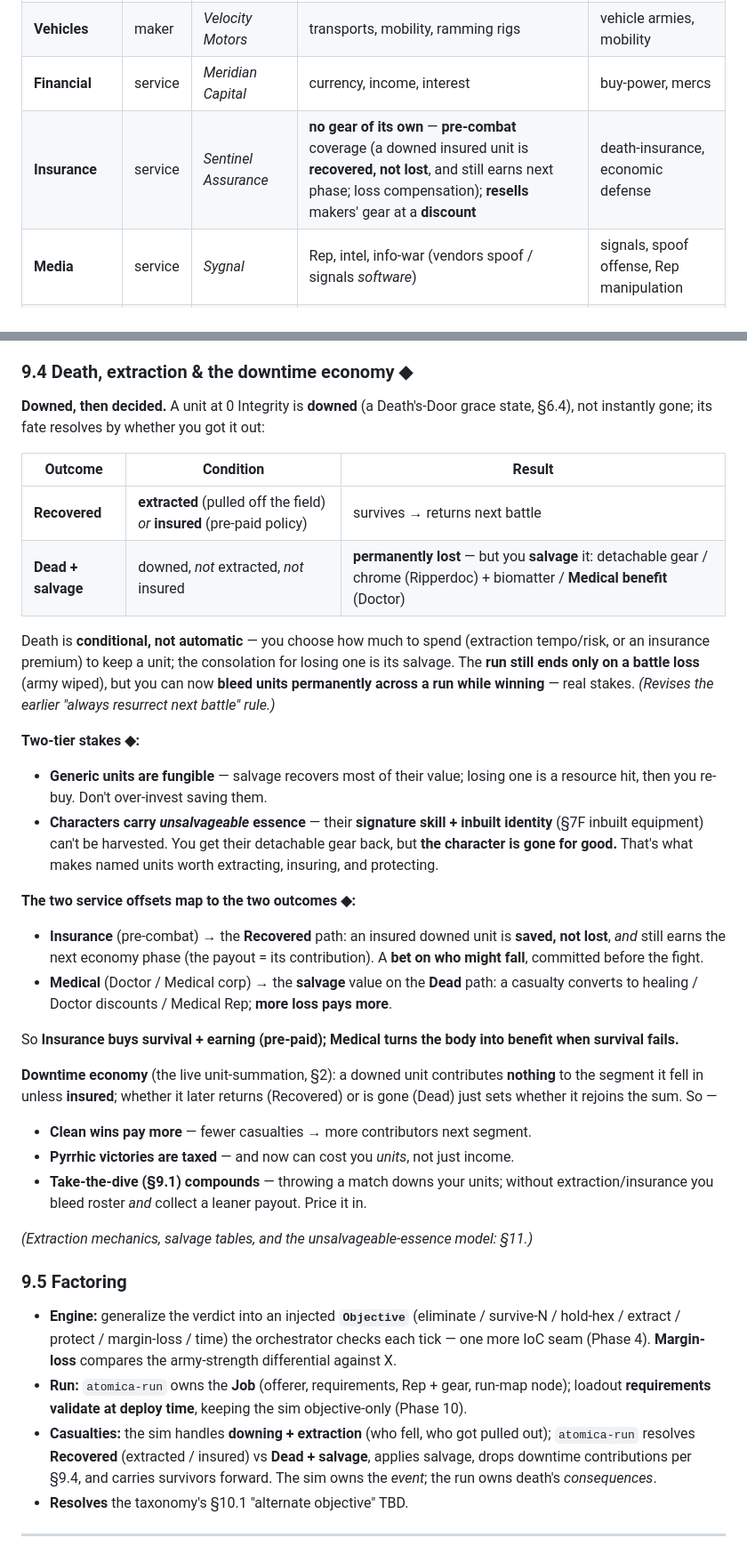
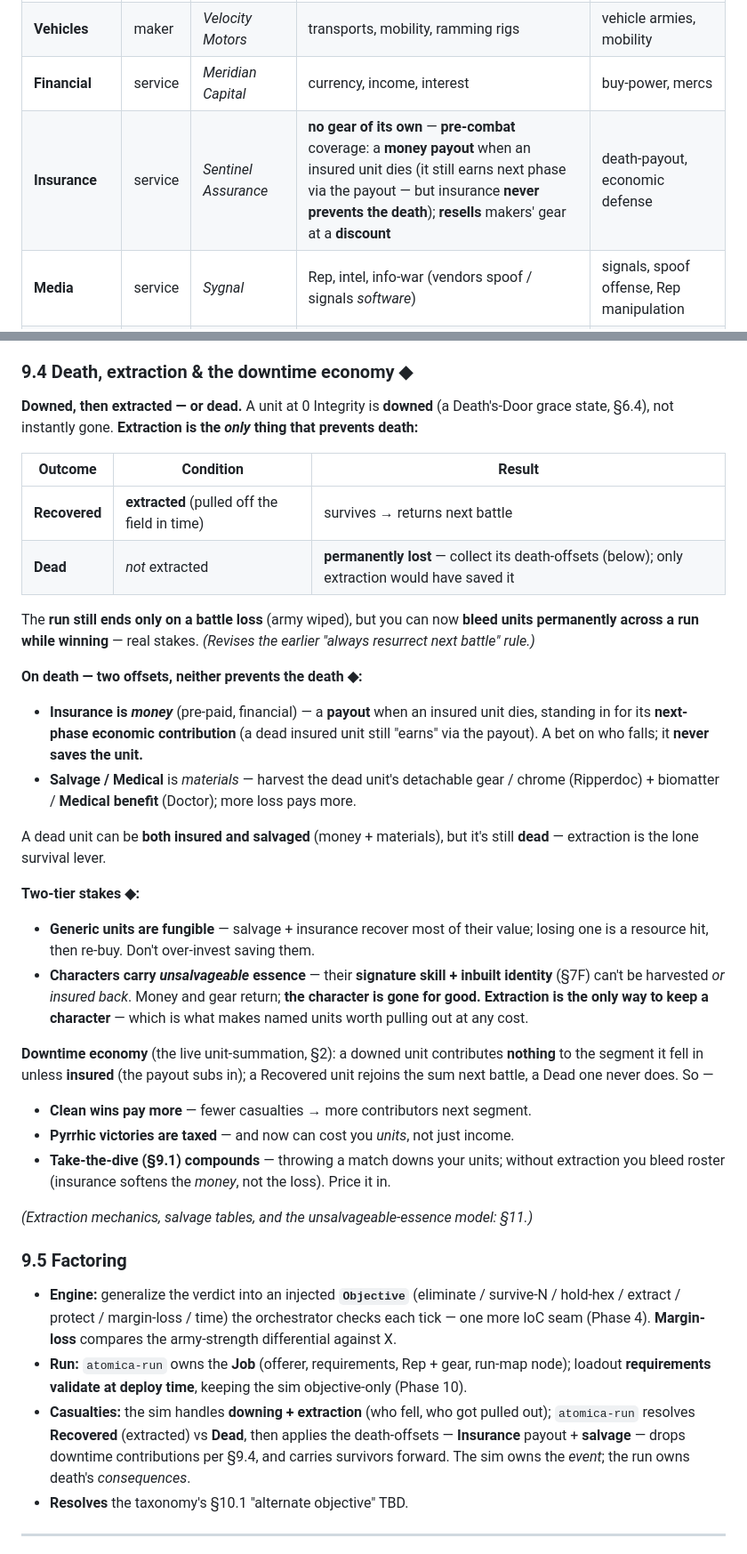
Before and after one commit to benjaminabbitt/atomica, a Markdown page: docs/design-delta-v0.26.md, 2 parts joined by grey strips. Shown at 89% size. GitHub-like rendering.

Commit message:
docs: insurance is money, not survival — extraction is the only save
Correct the death model: insurance never prevents death; it's a pre-paid money
payout when an insured unit dies (the dead unit still 'earns' next phase via the
payout). Extraction is the sole survival lever. On death you collect two offsets,
neither reviving: Insurance (money) + Salvage/Medical (materials) — a unit can
have both but stays dead. Characters' unsalvageable signature can't be insured
back, so extraction is the only way to keep a character. Update the Insurance
corp row and the sim/run casualty factoring.

Co-Authored-By: Claude Opus 4.8 (1M context) <noreply@anthropic.com>
Claude-Session: https://claude.ai/code/session_016Z7agCEYSVr5oVrEwpYeyQ

```diff
--- a/docs/design-delta-v0.26.md
+++ b/docs/design-delta-v0.26.md
@@ -41,7 +41,7 @@ They **compete**: a Rep portfolio is a balancing act, and cozying up to one sect
 | **Military-Industrial** | maker | *Bastion Defense* | guns, armor, EMP, war-drones / mechs | firepower, armor, EMP |
 | **Vehicles** | maker | *Velocity Motors* | transports, mobility, ramming rigs | vehicle armies, mobility |
 | **Financial** | service | *Meridian Capital* | currency, income, interest | buy-power, mercs |
-| **Insurance** | service | *Sentinel Assurance* | **no gear of its own** — **pre-combat** coverage (a downed insured unit is **recovered, not lost**, and still earns next phase; loss compensation); **resells** makers' gear at a **discount** | death-insurance, economic defense |
+| **Insurance** | service | *Sentinel Assurance* | **no gear of its own** — **pre-combat** coverage: a **money payout** when an insured unit dies (it still earns next phase via the payout — but insurance **never prevents the death**); **resells** makers' gear at a **discount** | death-payout, economic defense |
 | **Media** | service | *Sygnal* | Rep, intel, info-war (vendors spoof / signals *software*) | signals, spoof offense, Rep manipulation |
 | **Real Estate** | service | *Bedrock Holdings* | **not the battle board** — safe-houses, roster / stash capacity, between-battle recovery, run-map holdings | logistics & staying power |
 
@@ -266,29 +266,29 @@ The **Rep + gear faucet.** Alongside standard battles (which pay currency / surv
 
 ### 9.4 Death, extraction & the downtime economy ◆
 
-**Downed, then decided.** A unit at 0 Integrity is **downed** (a Death's-Door grace state, §6.4), not instantly gone; its fate resolves by whether you got it out:
+**Downed, then extracted — or dead.** A unit at 0 Integrity is **downed** (a Death's-Door grace state, §6.4), not instantly gone. **Extraction is the *only* thing that prevents death:**
 
 | Outcome | Condition | Result |
 |---|---|---|
-| **Recovered** | **extracted** (pulled off the field) *or* **insured** (pre-paid policy) | survives → returns next battle |
-| **Dead + salvage** | downed, *not* extracted, *not* insured | **permanently lost** — but you **salvage** it: detachable gear / chrome (Ripperdoc) + biomatter / **Medical benefit** (Doctor) |
+| **Recovered** | **extracted** (pulled off the field in time) | survives → returns next battle |
+| **Dead** | *not* extracted | **permanently lost** — collect its death-offsets (below); only extraction would have saved it |
 
-Death is **conditional, not automatic** — you choose how much to spend (extraction tempo/risk, or an insurance premium) to keep a unit; the consolation for losing one is its salvage. The **run still ends only on a battle loss** (army wiped), but you can now **bleed units permanently across a run while winning** — real stakes. *(Revises the earlier "always resurrect next battle" rule.)*
+The **run still ends only on a battle loss** (army wiped), but you can now **bleed units permanently across a run while winning** — real stakes. *(Revises the earlier "always resurrect next battle" rule.)*
+
+**On death — two offsets, neither prevents the death ◆:**
+- **Insurance is *money*** (pre-paid, financial) — a **payout** when an insured unit dies, standing in for its **next-phase economic contribution** (a dead insured unit still "earns" via the payout). A bet on who falls; it **never saves the unit.**
+- **Salvage / Medical** is *materials* — harvest the dead unit's detachable gear / chrome (Ripperdoc) + biomatter / **Medical benefit** (Doctor); more loss pays more.
+
+A dead unit can be **both insured and salvaged** (money + materials), but it's still **dead** — extraction is the lone survival lever.
 
 **Two-tier stakes ◆:**
-- **Generic units are fungible** — salvage recovers most of their value; losing one is a resource hit, then you re-buy. Don't over-invest saving them.
-- **Characters carry *unsalvageable* essence** — their **signature skill + inbuilt identity** (§7F inbuilt equipment) can't be harvested. You get their detachable gear back, but **the character is gone for good.** That's what makes named units worth extracting, insuring, and protecting.
+- **Generic units are fungible** — salvage + insurance recover most of their value; losing one is a resource hit, then re-buy. Don't over-invest saving them.
+- **Characters carry *unsalvageable* essence** — their **signature skill + inbuilt identity** (§7F) can't be harvested *or insured back*. Money and gear return; **the character is gone for good.** **Extraction is the only way to keep a character** — which is what makes named units worth pulling out at any cost.
 
-**The two service offsets map to the two outcomes ◆:**
-- **Insurance** (pre-combat) → the **Recovered** path: an insured downed unit is **saved, not lost**, *and* still earns the next economy phase (the payout = its contribution). A **bet on who might fall**, committed before the fight.
-- **Medical** (Doctor / Medical corp) → the **salvage** value on the **Dead** path: a casualty converts to healing / Doctor discounts / Medical Rep; **more loss pays more**.
-
-So **Insurance buys survival + earning (pre-paid); Medical turns the body into benefit when survival fails.**
-
-**Downtime economy** (the live unit-summation, §2): a downed unit contributes **nothing** to the segment it fell in unless **insured**; whether it later returns (Recovered) or is gone (Dead) just sets whether it rejoins the sum. So —
+**Downtime economy** (the live unit-summation, §2): a downed unit contributes **nothing** to the segment it fell in unless **insured** (the payout subs in); a Recovered unit rejoins the sum next battle, a Dead one never does. So —
 - **Clean wins pay more** — fewer casualties → more contributors next segment.
 - **Pyrrhic victories are taxed** — and now can cost you *units*, not just income.
-- **Take-the-dive (§9.1) compounds** — throwing a match downs your units; without extraction/insurance you bleed roster *and* collect a leaner payout. Price it in.
+- **Take-the-dive (§9.1) compounds** — throwing a match downs your units; without extraction you bleed roster (insurance softens the *money*, not the loss). Price it in.
 
 *(Extraction mechanics, salvage tables, and the unsalvageable-essence model: §11.)*
 
@@ -296,7 +296,7 @@ So **Insurance buys survival + earning (pre-paid); Medical turns the body into b
 
 - **Engine:** generalize the verdict into an injected **`Objective`** (eliminate / survive-N / hold-hex / extract / protect / margin-loss / time) the orchestrator checks each tick — one more IoC seam (Phase 4). **Margin-loss** compares the army-strength differential against X.
 - **Run:** `atomica-run` owns the **Job** (offerer, requirements, Rep + gear, run-map node); loadout **requirements validate at deploy time**, keeping the sim objective-only (Phase 10).
-- **Casualties:** the sim handles **downing + extraction** (who fell, who got pulled out); `atomica-run` resolves **Recovered** (extracted / insured) vs **Dead + salvage**, applies salvage, drops downtime contributions per §9.4, and carries survivors forward. The sim owns the *event*; the run owns death's *consequences*.
+- **Casualties:** the sim handles **downing + extraction** (who fell, who got pulled out); `atomica-run` resolves **Recovered** (extracted) vs **Dead**, then applies the death-offsets — **Insurance** payout + **salvage** — drops downtime contributions per §9.4, and carries survivors forward. The sim owns the *event*; the run owns death's *consequences*.
 - **Resolves** the taxonomy's §10.1 "alternate objective" TBD.
 
 ---
```
